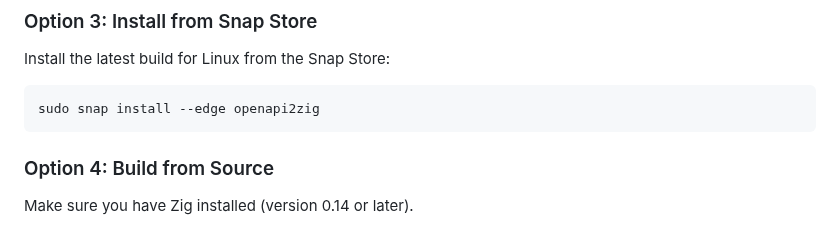
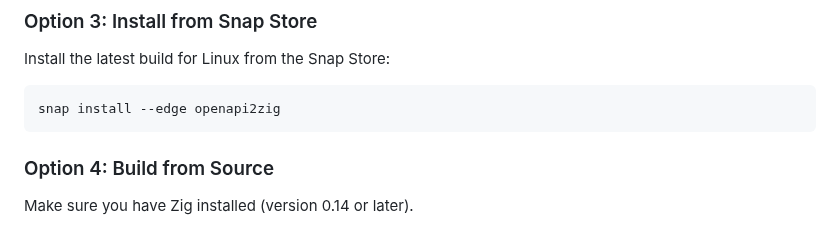
Before and after one commit to christianhelle/openapi2zig, a Markdown page: README.md, the part around the change. GitHub-like rendering.

Commit message:
Update snap installation text in README

````diff
--- a/README.md
+++ b/README.md
@@ -68,7 +68,7 @@ Extract the archive and add the binary to your PATH.
 Install the latest build for Linux from the Snap Store:
 
 ```bash
-sudo snap install --edge openapi2zig
+snap install --edge openapi2zig
 ```
 
 ### Option 4: Build from Source
````
